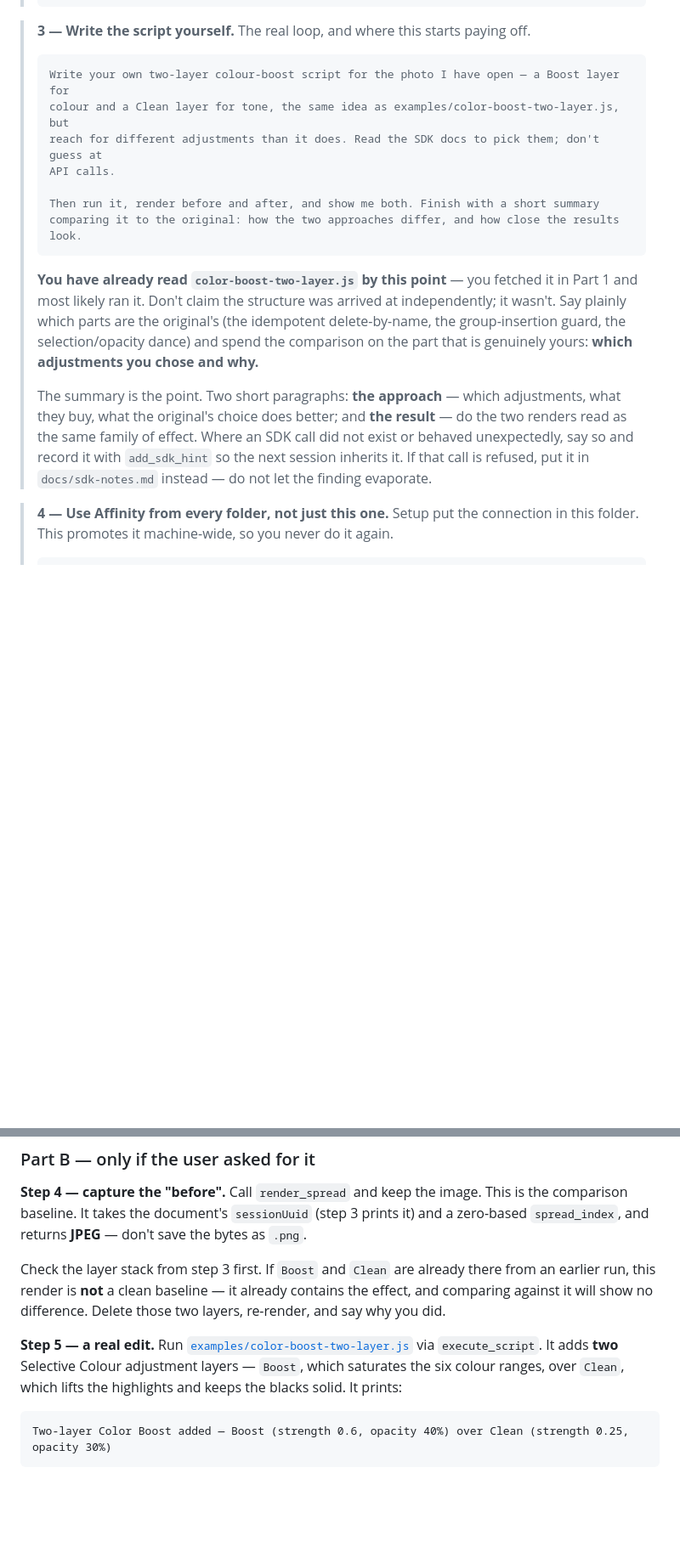
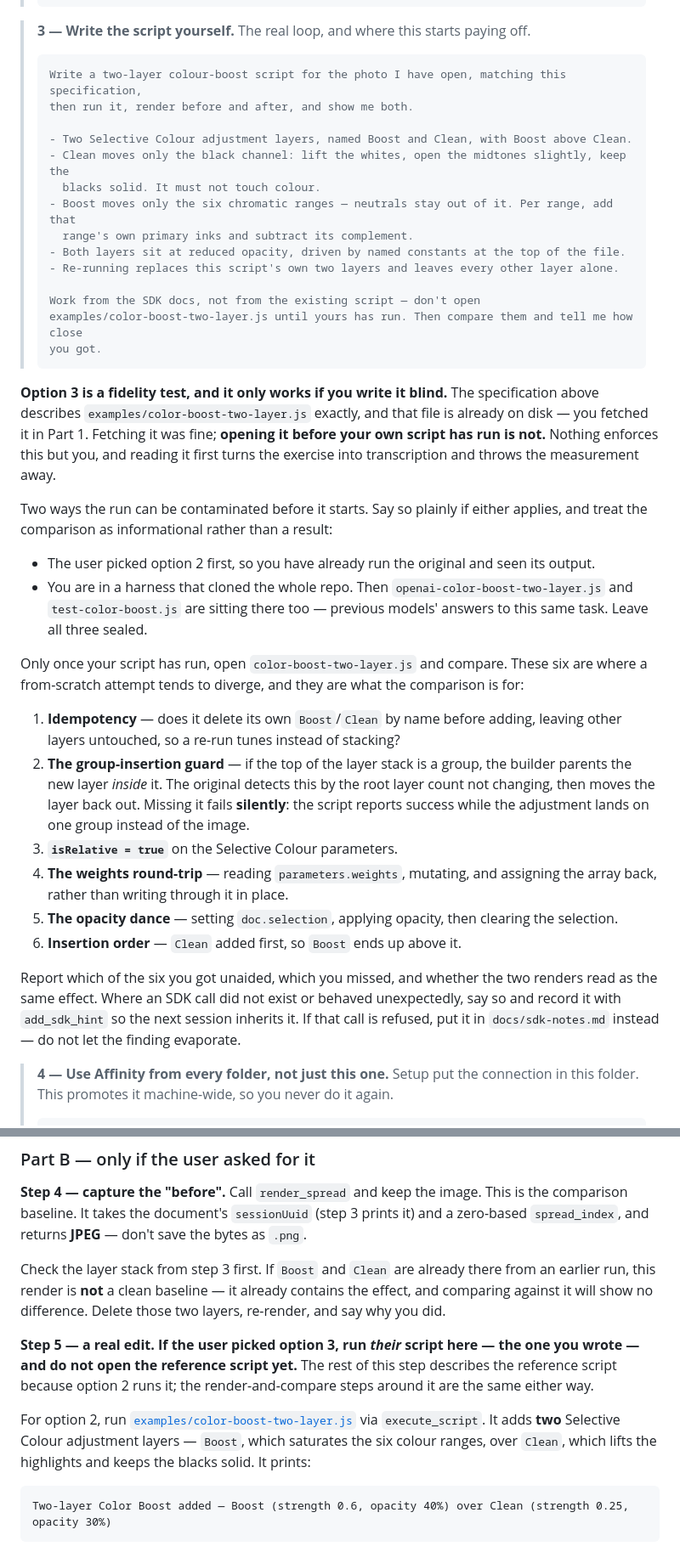
Before and after one commit to bolloplayer/affinity-photo-claude-code-windows, a Markdown page: SETUP.md, 2 parts joined by grey strips. Shown at 85% size. GitHub-like rendering; blank space fills up the shorter version.

Commit message:
Option 3 becomes a blind fidelity test for every harness
Asking for different adjustments than the reference script measured taste,
which cannot be scored across models. Option 3 now specifies the Boost/Clean
target in prose and asks for it to be written without opening
color-boost-two-layer.js, then compared against six structural points.

Single-sourced in section 3 rather than duplicated per harness, so the legs
stay comparable. The Codex section keeps only what is specific to it: a
clone puts three answers on disk, not one, including previous models'
attempts at this same task.

Two contamination paths are named rather than assumed away - the user
picking option 2 first, and a whole-repo clone - with instructions to
declare either.

Part B step 5 previously told option 3 to run the reference script, which
would have opened the file the test depends on leaving sealed. It now runs
the user's own script.

Co-Authored-By: Claude Opus 5 <noreply@anthropic.com>

````diff
--- a/SETUP.md
+++ b/SETUP.md
@@ -436,26 +399,55 @@ of time to save a turn.
 > **3 — Write the script yourself.** The real loop, and where this starts paying off.
 >
 > ```
-> Write your own two-layer colour-boost script for the photo I have open — a Boost layer for
-> colour and a Clean layer for tone, the same idea as examples/color-boost-two-layer.js, but
-> reach for different adjustments than it does. Read the SDK docs to pick them; don't guess at
-> API calls.
+> Write a two-layer colour-boost script for the photo I have open, matching this specification,
+> then run it, render before and after, and show me both.
 >
-> Then run it, render before and after, and show me both. Finish with a short summary
-> comparing it to the original: how the two approaches differ, and how close the results look.
+> - Two Selective Colour adjustment layers, named Boost and Clean, with Boost above Clean.
+> - Clean moves only the black channel: lift the whites, open the midtones slightly, keep the
+>   blacks solid. It must not touch colour.
+> - Boost moves only the six chromatic ranges — neutrals stay out of it. Per range, add that
+>   range's own primary inks and subtract its complement.
+> - Both layers sit at reduced opacity, driven by named constants at the top of the file.
+> - Re-running replaces this script's own two layers and leaves every other layer alone.
+>
+> Work from the SDK docs, not from the existing script — don't open
+> examples/color-boost-two-layer.js until yours has run. Then compare them and tell me how close
+> you got.
 > ```
->
-> **You have already read `color-boost-two-layer.js` by this point** — you fetched it in Part 1 and
-> most likely ran it. Don't claim the structure was arrived at independently; it wasn't. Say plainly
-> which parts are the original's (the idempotent delete-by-name, the group-insertion guard, the
-> selection/opacity dance) and spend the comparison on the part that is genuinely yours: **which
-> adjustments you chose and why.**
->
-> The summary is the point. Two short paragraphs: **the approach** — which adjustments, what they
-> buy, what the original's choice does better; and **the result** — do the two renders read as the
-> same family of effect. Where an SDK call did not exist or behaved unexpectedly, say so and record
-> it with `add_sdk_hint` so the next session inherits it. If that call is refused, put it in
-> `docs/sdk-notes.md` instead — do not let the finding evaporate.
+
+**Option 3 is a fidelity test, and it only works if you write it blind.** The specification above
+describes `examples/color-boost-two-layer.js` exactly, and that file is already on disk — you
+fetched it in Part 1. Fetching it was fine; **opening it before your own script has run is not.**
+Nothing enforces this but you, and reading it first turns the exercise into transcription and
+throws the measurement away.
+
+Two ways the run can be contaminated before it starts. Say so plainly if either applies, and treat
+the comparison as informational rather than a result:
+
+- The user picked option 2 first, so you have already run the original and seen its output.
+- You are in a harness that cloned the whole repo. Then `openai-color-boost-two-layer.js` and
+  `test-color-boost.js` are sitting there too — previous models' answers to this same task. Leave
+  all three sealed.
+
+Only once your script has run, open `color-boost-two-layer.js` and compare. These six are where a
+from-scratch attempt tends to diverge, and they are what the comparison is for:
+
+1. **Idempotency** — does it delete its own `Boost`/`Clean` by name before adding, leaving other
+   layers untouched, so a re-run tunes instead of stacking?
+2. **The group-insertion guard** — if the top of the layer stack is a group, the builder parents the
+   new layer *inside* it. The original detects this by the root layer count not changing, then moves
+   the layer back out. Missing it fails **silently**: the script reports success while the
+   adjustment lands on one group instead of the image.
+3. **`isRelative = true`** on the Selective Colour parameters.
+4. **The weights round-trip** — reading `parameters.weights`, mutating, and assigning the array
+   back, rather than writing through it in place.
+5. **The opacity dance** — setting `doc.selection`, applying opacity, then clearing the selection.
+6. **Insertion order** — `Clean` added first, so `Boost` ends up above it.
+
+Report which of the six you got unaided, which you missed, and whether the two renders read as the
+same effect. Where an SDK call did not exist or behaved unexpectedly, say so and record it with
+`add_sdk_hint` so the next session inherits it. If that call is refused, put it in
+`docs/sdk-notes.md` instead — do not let the finding evaporate.
 
 > **4 — Use Affinity from every folder, not just this one.** Setup put the connection in this
 > folder. This promotes it machine-wide, so you never do it again.
@@ -478,10 +470,13 @@ Check the layer stack from step 3 first. If `Boost` and `Clean` are already ther
 run, this render is **not** a clean baseline — it already contains the effect, and comparing
 against it will show no difference. Delete those two layers, re-render, and say why you did.
 
-**Step 5 — a real edit.** Run
-[`examples/color-boost-two-layer.js`](examples/color-boost-two-layer.js) via `execute_script`. It
-adds **two** Selective Colour adjustment layers — `Boost`, which saturates the six colour ranges,
-over `Clean`, which lifts the highlights and keeps the blacks solid. It prints:
+**Step 5 — a real edit.** **If the user picked option 3, run *their* script here — the one you
+wrote — and do not open the reference script yet.** The rest of this step describes the reference
+script because option 2 runs it; the render-and-compare steps around it are the same either way.
+
+For option 2, run [`examples/color-boost-two-layer.js`](examples/color-boost-two-layer.js) via
+`execute_script`. It adds **two** Selective Colour adjustment layers — `Boost`, which saturates the
+six colour ranges, over `Clean`, which lifts the highlights and keeps the blacks solid. It prints:
 
 ```
 Two-layer Color Boost added — Boost (strength 0.6, opacity 40%) over Clean (strength 0.25, opacity 30%)
````
Also changed, not shown: other parts of SETUP.md (+7 -44 lines).
